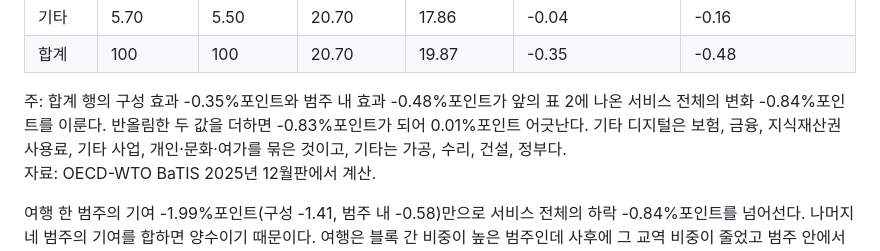
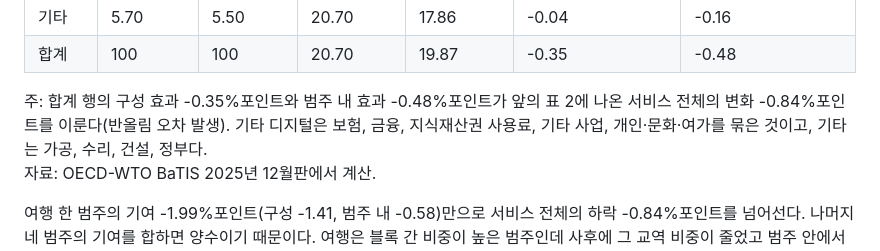
Before and after one commit to pilsunchoi/Services, a Markdown page: research/03-fragmentation-extended/paper.md, the part around the change. GitHub-like rendering.

```diff
--- a/research/03-fragmentation-extended/paper.md
+++ b/research/03-fragmentation-extended/paper.md
@@ -212,7 +212,7 @@ $$
 | 기타 | 5.70 | 5.50 | 20.70 | 17.86 | -0.04 | -0.16 |
 | 합계 | 100 | 100 | 20.70 | 19.87 | -0.35 | -0.48 |
 
-주: 합계 행의 구성 효과 -0.35%포인트와 범주 내 효과 -0.48%포인트가 앞의 표 2에 나온 서비스 전체의 변화 -0.84%포인트를 이룬다. 반올림한 두 값을 더하면 -0.83%포인트가 되어 0.01%포인트 어긋난다. 기타 디지털은 보험, 금융, 지식재산권 사용료, 기타 사업, 개인·문화·여가를 묶은 것이고, 기타는 가공, 수리, 건설, 정부다.\
+주: 합계 행의 구성 효과 -0.35%포인트와 범주 내 효과 -0.48%포인트가 앞의 표 2에 나온 서비스 전체의 변화 -0.84%포인트를 이룬다(반올림 오차 발생). 기타 디지털은 보험, 금융, 지식재산권 사용료, 기타 사업, 개인·문화·여가를 묶은 것이고, 기타는 가공, 수리, 건설, 정부다.\
 자료: OECD-WTO BaTIS 2025년 12월판에서 계산.
 
 여행 한 범주의 기여 -1.99%포인트(구성 -1.41, 범주 내 -0.58)만으로 서비스 전체의 하락 -0.84%포인트를 넘어선다. 나머지 네 범주의 기여를 합하면 양수이기 때문이다. 여행은 블록 간 비중이 높은 범주인데 사후에 그 교역 비중이 줄었고 범주 안에서도 블록 간 비중이 내려갔다. ICT는 반대다. 범주 내 블록 간 비중이 21.56%에서 21.74%로 사실상 그대로인데 교역 비중이 커지면서 서비스 전체의 블록 간 비중을 0.63%포인트 끌어올렸다. 기타 디지털 서비스의 범주 내 효과도 -0.06%포인트에 그친다.
```
Also changed, not shown: research/02-fragmentation/paper.md (+1 -1 lines).
